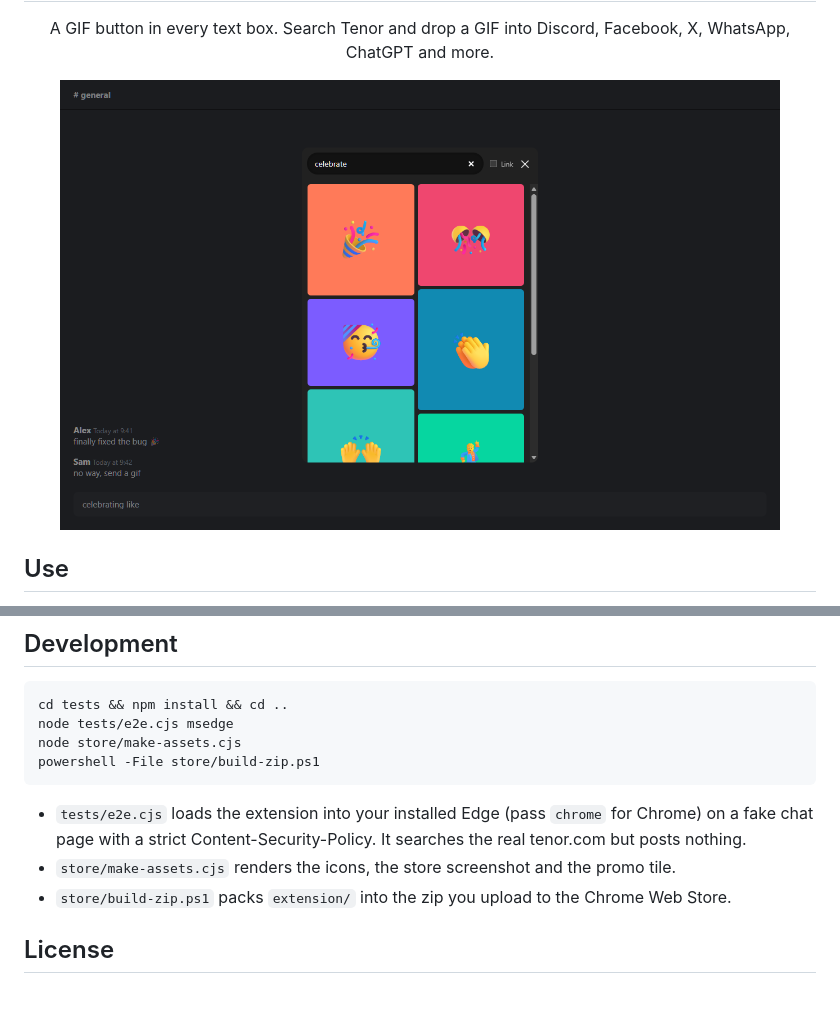
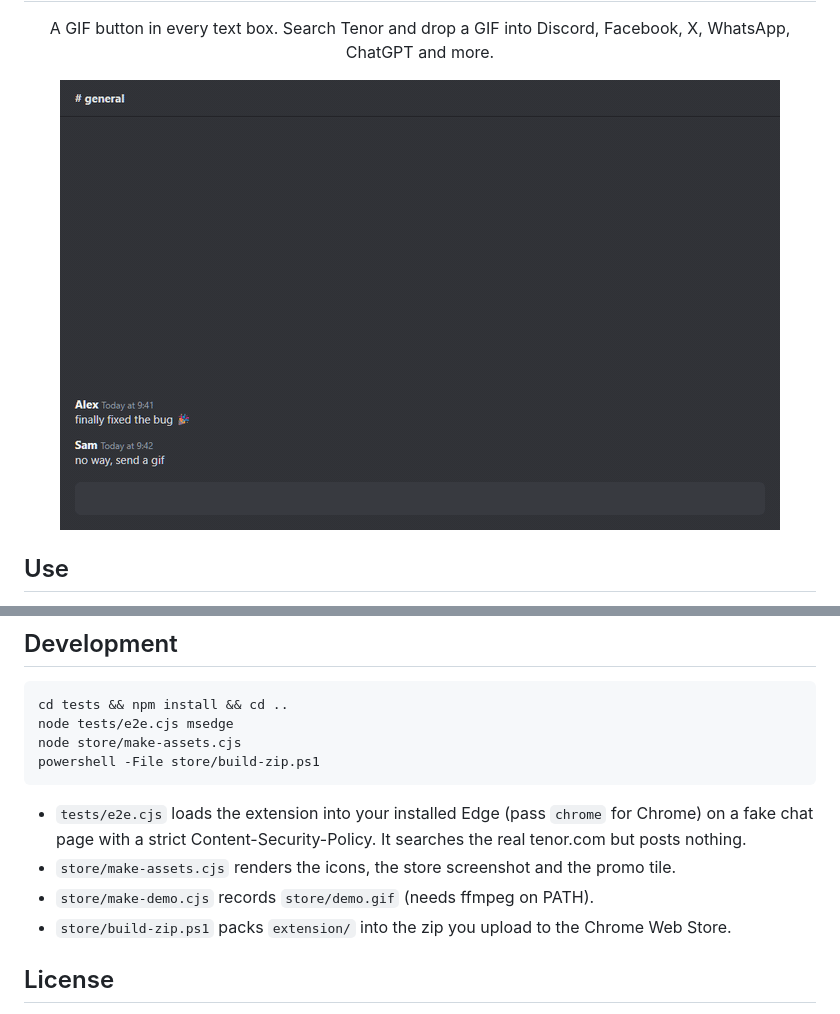
Before and after one commit to kz-95/GIF-Anywhere, a Markdown page: README.md, 2 parts joined by grey strips. Rendered like a GitHub page; pictures changed too: store/demo.gif (added).

Commit message:
docs: add animated demo to README

```diff
--- a/README.md
+++ b/README.md
@@ -4,7 +4,7 @@
 
 <p align="center">A GIF button in every text box. Search Tenor and drop a GIF into Discord, Facebook, X, WhatsApp, ChatGPT and more.</p>
 
-<p align="center"><img src="store/screenshot-1.png" width="720" alt="The GIF picker open over a chat box, showing search results"></p>
+<p align="center"><img src="store/demo.gif" width="720" alt="Demo: typing in a chat box, clicking the GIF button, searching, and the picked GIF appearing in the chat"></p>
 
 ## Use
 
@@ -57,6 +57,7 @@ powershell -File store/build-zip.ps1
 - `tests/e2e.cjs` loads the extension into your installed Edge (pass `chrome` for Chrome) on a fake chat
   page with a strict Content-Security-Policy. It searches the real tenor.com but posts nothing.
 - `store/make-assets.cjs` renders the icons, the store screenshot and the promo tile.
+- `store/make-demo.cjs` records `store/demo.gif` (needs ffmpeg on PATH).
 - `store/build-zip.ps1` packs `extension/` into the zip you upload to the Chrome Web Store.
 
 ## License
```
Also changed, not shown: 1 other file.
